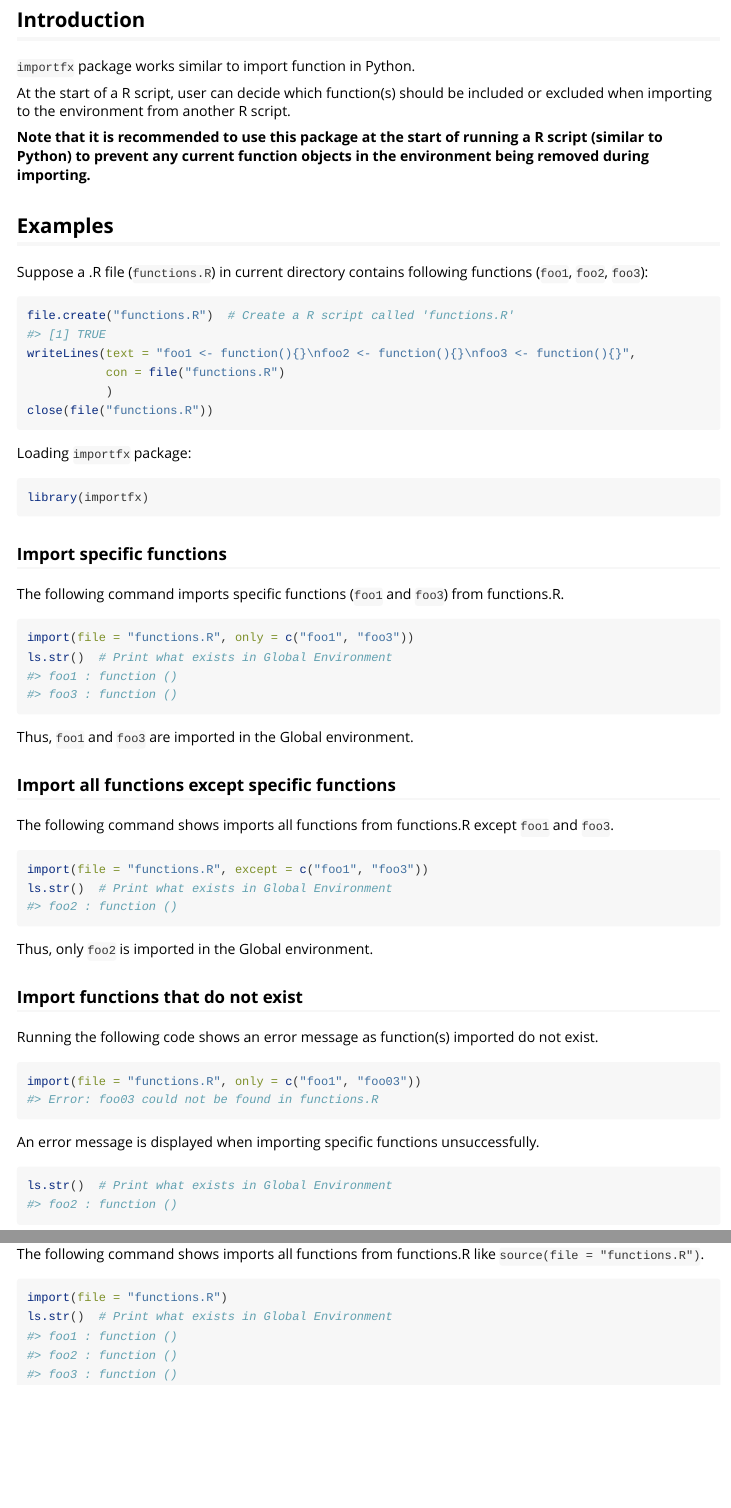
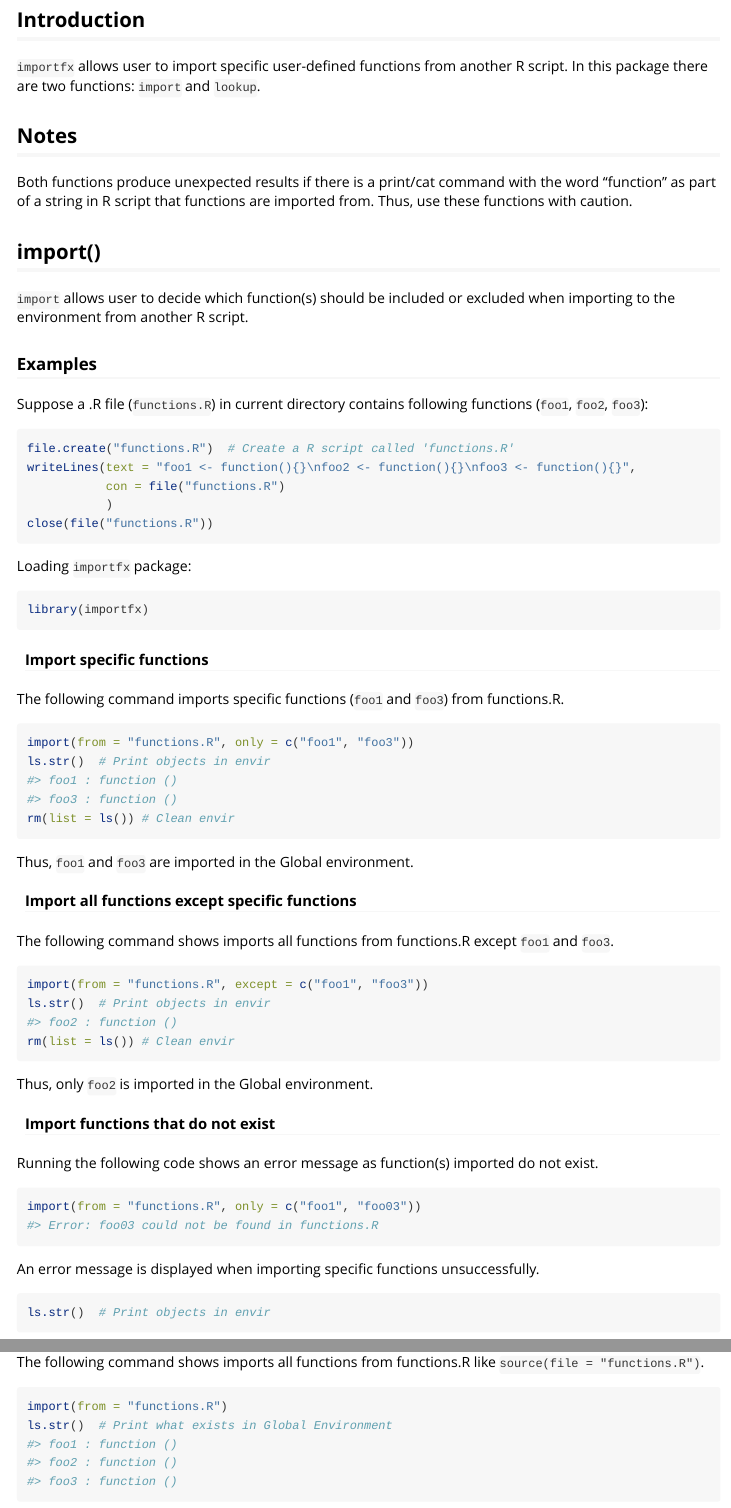
Before and after one commit to fendit/importfx, an R Markdown document (vignettes/Introduction.Rmd): the page in a window 1100 px wide, from 160 px down, and a second part further down, joined at a grey line. Rendered offline with R 4.5, knitr and Pandoc, with nearby package versions.

Commit message:
0.2.0
- Addressed issues from CRAN failed submission on 8 August 2023
- Added 'lookup' - a function that helps user look up names of custom function from R script
- Included updated materials for 0.2.0 (including vignette link)

````diff
--- a/vignettes/Introduction.Rmd
+++ b/vignettes/Introduction.Rmd
@@ -16,19 +19,22 @@ knitr::opts_chunk$set(
 )
 ```
 
-## **Introduction**
+## Introduction
 
-`importfx` package works similar to import function in Python.
+`importfx` allows user to import specific user-defined functions from another R script. In this package there are two functions: `import` and `lookup`.
 
-At the start of a R script, user can decide which function(s) should be included or excluded when importing to the environment from another R script.
+## Notes
+Both functions produce unexpected results if there is a print/cat command with the word "function" as part of a string in R script that functions are imported from. Thus, use these functions with caution.
 
-**Note that it is recommended to use this package at the start of running a R script (similar to Python) to prevent any current function objects in the environment being removed during importing.**
+## import()
 
-## **Examples**
+`import` allows user to decide which function(s) should be included or excluded when importing to the environment from another R script.
+
+### Examples
 
 Suppose a .R file (`functions.R`) in current directory contains following functions (`foo1`, `foo2`, `foo3`):
 
-```{r}
+```{r echo=TRUE, results='hide'}
 file.create("functions.R")  # Create a R script called 'functions.R'
 writeLines(text = "foo1 <- function(){}\nfoo2 <- function(){}\nfoo3 <- function(){}",
            con = file("functions.R")
@@ -42,38 +48,40 @@ Loading `importfx` package:
 library(importfx)
 ```
 
-### **Import specific functions**
+#### Import specific functions
 
 The following command imports specific functions (`foo1` and `foo3`) from functions.R.
 
 ```{r}
-import(file = "functions.R", only = c("foo1", "foo3"))
-ls.str()  # Print what exists in Global Environment
+import(from = "functions.R", only = c("foo1", "foo3"))
+ls.str()  # Print objects in envir
+rm(list = ls()) # Clean envir
 ```
 
 Thus, `foo1` and `foo3` are imported in the Global environment.
 
-### **Import all functions except specific functions**
+#### Import all functions except specific functions
 
 The following command shows imports all functions from functions.R except `foo1` and `foo3`.
 
 ```{r}
-import(file = "functions.R", except = c("foo1", "foo3"))
-ls.str()  # Print what exists in Global Environment
+import(from = "functions.R", except = c("foo1", "foo3"))
+ls.str()  # Print objects in envir
+rm(list = ls()) # Clean envir
 ```
 
 Thus, only `foo2` is imported in the Global environment.
 
-### **Import functions that do not exist**
+#### Import functions that do not exist
 
 Running the following code shows an error message as function(s) imported do not exist.
 
 ```{r echo='TRUE'}
-import(file = "functions.R", only = c("foo1", "foo03"))
+import(from = "functions.R", only = c("foo1", "foo03"))
 ```
 
 An error message is displayed when importing specific functions unsuccessfully.
 
 ```{r}
-ls.str()  # Print what exists in Global Environment
+ls.str()  # Print objects in envir
 ```
@@ -86,6 +93,6 @@ Remarks: `foo2` was imported by the command from previous section.
 The following command shows imports all functions from functions.R like `source(file = "functions.R")`.
 
 ```{r}
-import(file = "functions.R")
+import(from = "functions.R")
 ls.str()  # Print what exists in Global Environment
 ```
````
Also changed, not shown: R/import.R (+27 -21 lines), R/lookup.R (added, +17 -0 lines), vignettes/Introduction.Rmd (30 more changed lines), 2 other files.
